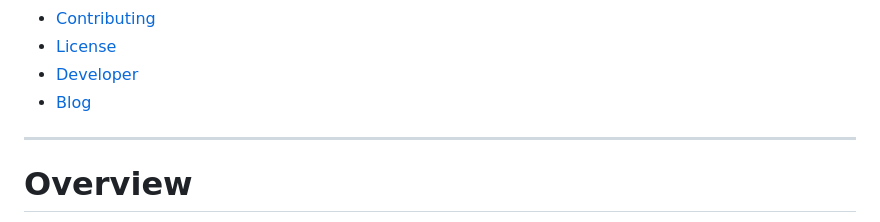
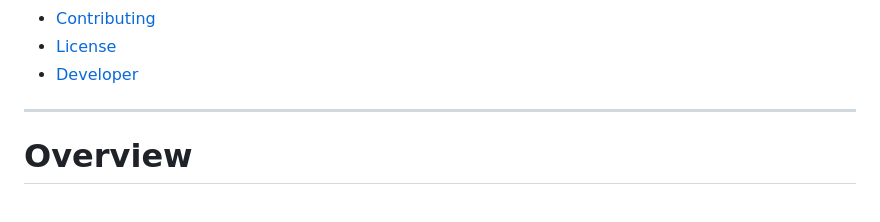
Before and after one commit to abhi-s-aji/pace, a Markdown page: README.md, the part around the change. Drawn GitHub-style.

Commit message:
docs: publish polished README.md

```diff
--- a/README.md
+++ b/README.md
@@ -54,8 +54,6 @@ Track habits, focus sessions, long-term goals, milestones, journal entries, stre
 * [Contributing](#contributing)
 * [License](#license)
 * [Developer](#developer)
-* [Blog](#blog)
-
 ---
 
 # Overview
```
